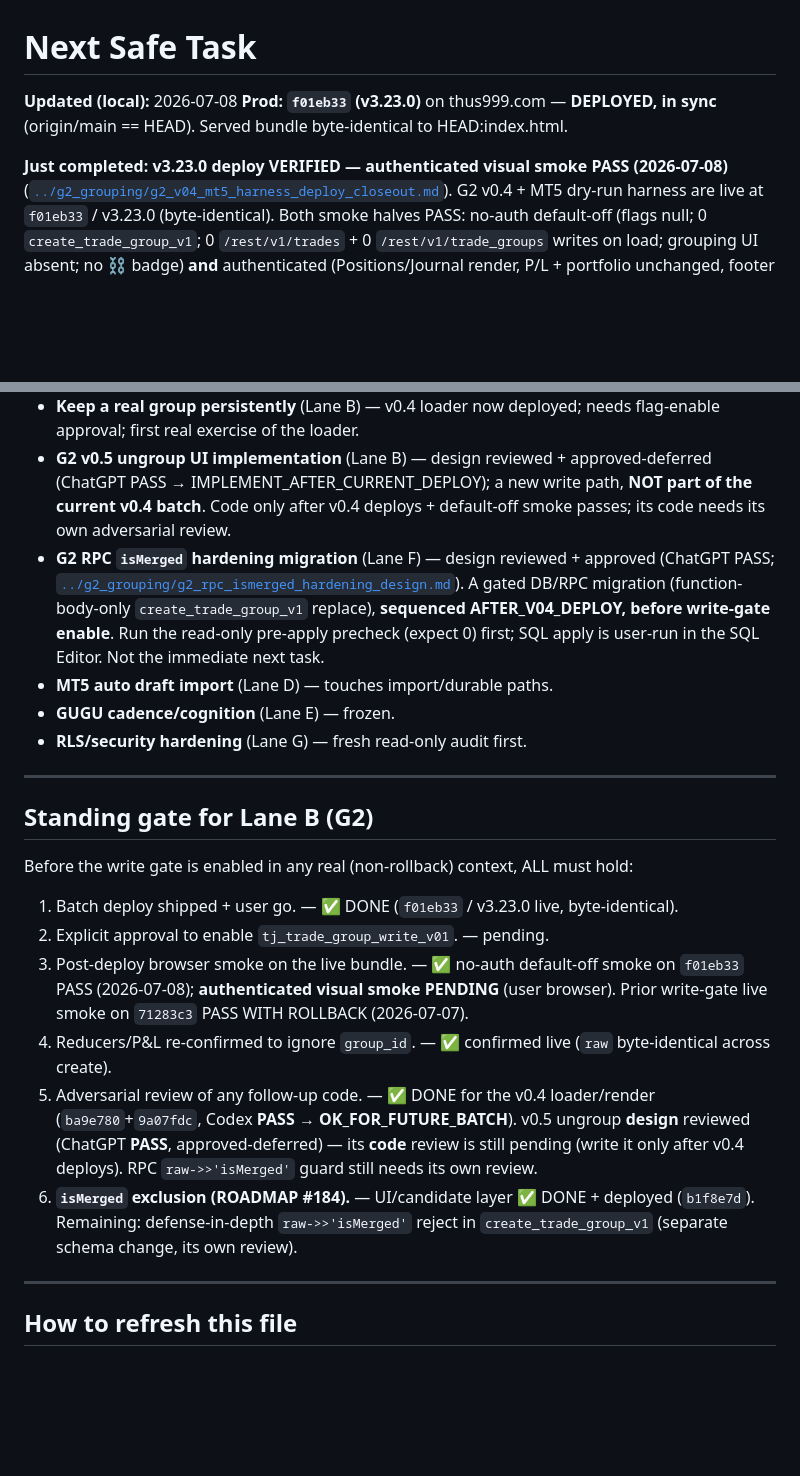
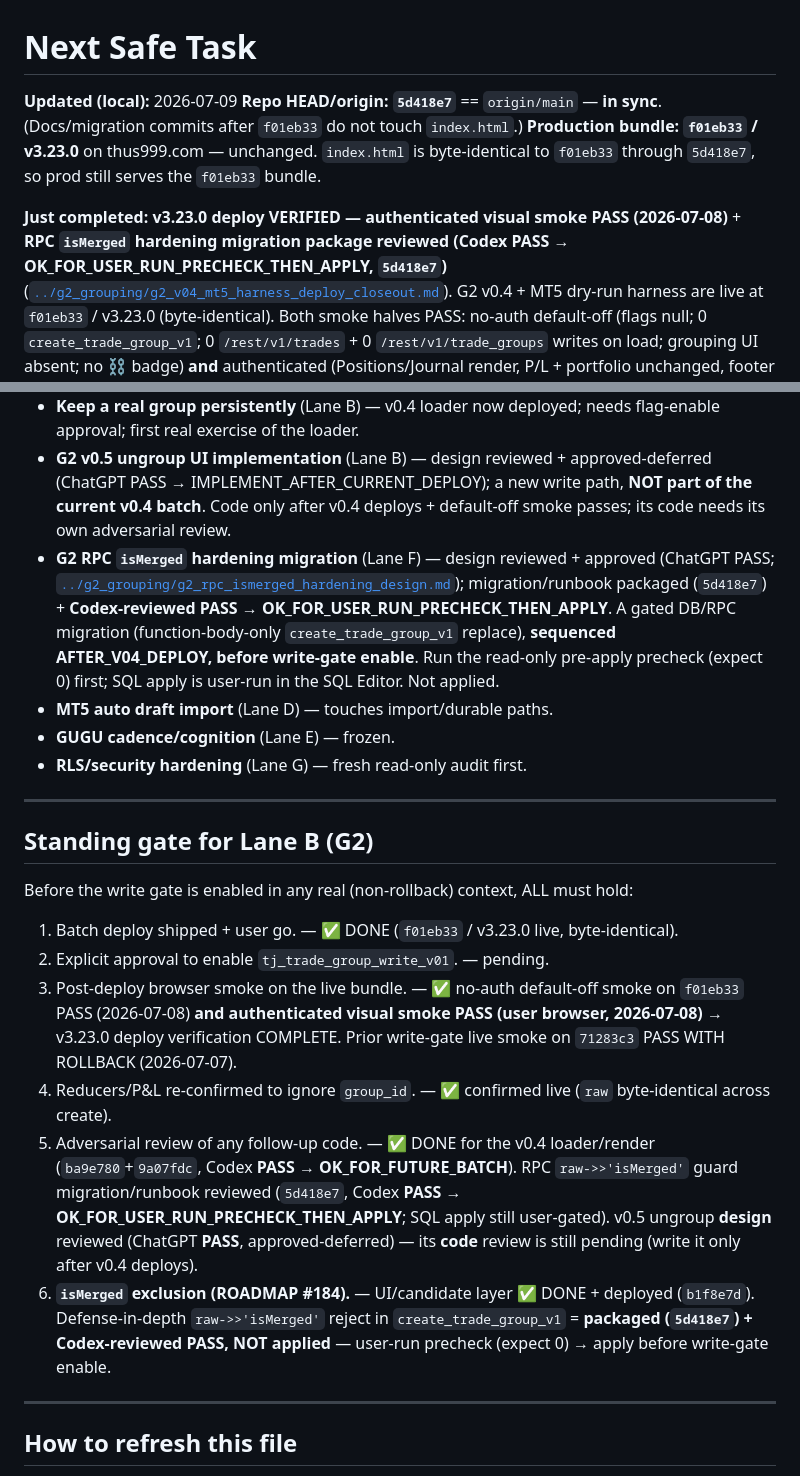
Before and after one commit to juniorargugu/thus-journal, a Markdown page: artifacts/pipeline/NEXT_SAFE_TASK.md, 2 parts joined by grey strips. Rendered like a GitHub page; blank space fills up the shorter version.

```diff
--- a/artifacts/pipeline/NEXT_SAFE_TASK.md
+++ b/artifacts/pipeline/NEXT_SAFE_TASK.md
@@ -1,10 +1,13 @@
 # Next Safe Task
 
-**Updated (local):** 2026-07-08
-**Prod:** **`f01eb33` (v3.23.0)** on thus999.com — **DEPLOYED, in sync** (origin/main == HEAD). Served bundle
-byte-identical to HEAD:index.html.
+**Updated (local):** 2026-07-09
+**Repo HEAD/origin:** **`5d418e7`** == `origin/main` — **in sync**. (Docs/migration commits after `f01eb33` do not
+touch `index.html`.)
+**Production bundle:** **`f01eb33` / v3.23.0** on thus999.com — unchanged. `index.html` is byte-identical to
+`f01eb33` through `5d418e7`, so prod still serves the `f01eb33` bundle.
 
-**Just completed:** **v3.23.0 deploy VERIFIED — authenticated visual smoke PASS (2026-07-08)**
+**Just completed:** **v3.23.0 deploy VERIFIED — authenticated visual smoke PASS (2026-07-08)** + **RPC `isMerged`
+hardening migration package reviewed (Codex PASS → OK_FOR_USER_RUN_PRECHECK_THEN_APPLY, `5d418e7`)**
 ([`../g2_grouping/g2_v04_mt5_harness_deploy_closeout.md`](../g2_grouping/g2_v04_mt5_harness_deploy_closeout.md)).
 G2 v0.4 + MT5 dry-run harness are live at `f01eb33` / v3.23.0 (byte-identical). Both smoke halves PASS: no-auth
 default-off (flags null; 0 `create_trade_group_v1`; 0 `/rest/v1/trades` + 0 `/rest/v1/trade_groups` writes on
@@ -46,7 +50,7 @@ Rationale:
 - **Any new production deploy** — prod is `f01eb33` / v3.23.0 (G2 v0.4 + MT5 harness live); a further deploy is a fresh user-gated batch.
 - **Keep a real group persistently** (Lane B) — v0.4 loader now deployed; needs flag-enable approval; first real exercise of the loader.
 - **G2 v0.5 ungroup UI implementation** (Lane B) — design reviewed + approved-deferred (ChatGPT PASS → IMPLEMENT_AFTER_CURRENT_DEPLOY); a new write path, **NOT part of the current v0.4 batch**. Code only after v0.4 deploys + default-off smoke passes; its code needs its own adversarial review.
-- **G2 RPC `isMerged` hardening migration** (Lane F) — design reviewed + approved (ChatGPT PASS; [`../g2_grouping/g2_rpc_ismerged_hardening_design.md`](../g2_grouping/g2_rpc_ismerged_hardening_design.md)). A gated DB/RPC migration (function-body-only `create_trade_group_v1` replace), **sequenced AFTER_V04_DEPLOY, before write-gate enable**. Run the read-only pre-apply precheck (expect 0) first; SQL apply is user-run in the SQL Editor. Not the immediate next task.
+- **G2 RPC `isMerged` hardening migration** (Lane F) — design reviewed + approved (ChatGPT PASS; [`../g2_grouping/g2_rpc_ismerged_hardening_design.md`](../g2_grouping/g2_rpc_ismerged_hardening_design.md)); migration/runbook packaged (`5d418e7`) + **Codex-reviewed PASS → OK_FOR_USER_RUN_PRECHECK_THEN_APPLY**. A gated DB/RPC migration (function-body-only `create_trade_group_v1` replace), **sequenced AFTER_V04_DEPLOY, before write-gate enable**. Run the read-only pre-apply precheck (expect 0) first; SQL apply is user-run in the SQL Editor. Not applied.
 - **MT5 auto draft import** (Lane D) — touches import/durable paths.
 - **GUGU cadence/cognition** (Lane E) — frozen.
 - **RLS/security hardening** (Lane G) — fresh read-only audit first.
@@ -58,12 +62,12 @@ Rationale:
 Before the write gate is enabled in any real (non-rollback) context, ALL must hold:
 1. Batch deploy shipped + user go. — ✅ DONE (`f01eb33` / v3.23.0 live, byte-identical).
 2. Explicit approval to enable `tj_trade_group_write_v01`. — pending.
-3. Post-deploy browser smoke on the live bundle. — ✅ no-auth default-off smoke on `f01eb33` PASS (2026-07-08); **authenticated visual smoke PENDING** (user browser). Prior write-gate live smoke on `71283c3` PASS WITH ROLLBACK (2026-07-07).
+3. Post-deploy browser smoke on the live bundle. — ✅ no-auth default-off smoke on `f01eb33` PASS (2026-07-08) **and authenticated visual smoke PASS (user browser, 2026-07-08)** → v3.23.0 deploy verification COMPLETE. Prior write-gate live smoke on `71283c3` PASS WITH ROLLBACK (2026-07-07).
 4. Reducers/P&L re-confirmed to ignore `group_id`. — ✅ confirmed live (`raw` byte-identical across create).
-5. Adversarial review of any follow-up code. — ✅ DONE for the v0.4 loader/render (`ba9e780`+`9a07fdc`, Codex **PASS → OK_FOR_FUTURE_BATCH**). v0.5 ungroup **design** reviewed (ChatGPT **PASS**, approved-deferred) — its **code** review is still pending (write it only after v0.4 deploys). RPC `raw->>'isMerged'` guard still needs its own review.
+5. Adversarial review of any follow-up code. — ✅ DONE for the v0.4 loader/render (`ba9e780`+`9a07fdc`, Codex **PASS → OK_FOR_FUTURE_BATCH**). RPC `raw->>'isMerged'` guard migration/runbook reviewed (`5d418e7`, Codex **PASS → OK_FOR_USER_RUN_PRECHECK_THEN_APPLY**; SQL apply still user-gated). v0.5 ungroup **design** reviewed (ChatGPT **PASS**, approved-deferred) — its **code** review is still pending (write it only after v0.4 deploys).
 6. **`isMerged` exclusion (ROADMAP #184).** — UI/candidate layer ✅ DONE + deployed (`b1f8e7d`).
-   Remaining: defense-in-depth `raw->>'isMerged'` reject in `create_trade_group_v1` (separate
-   schema change, its own review).
+   Defense-in-depth `raw->>'isMerged'` reject in `create_trade_group_v1` = **packaged (`5d418e7`) +
+   Codex-reviewed PASS, NOT applied** — user-run precheck (expect 0) → apply before write-gate enable.
 
 ---
 
```
Also changed, not shown: other parts of artifacts/pipeline/NEXT_SAFE_TASK.md (+4 -3 lines), artifacts/pipeline/PIPELINE_STATE.md (+7 -5 lines).
